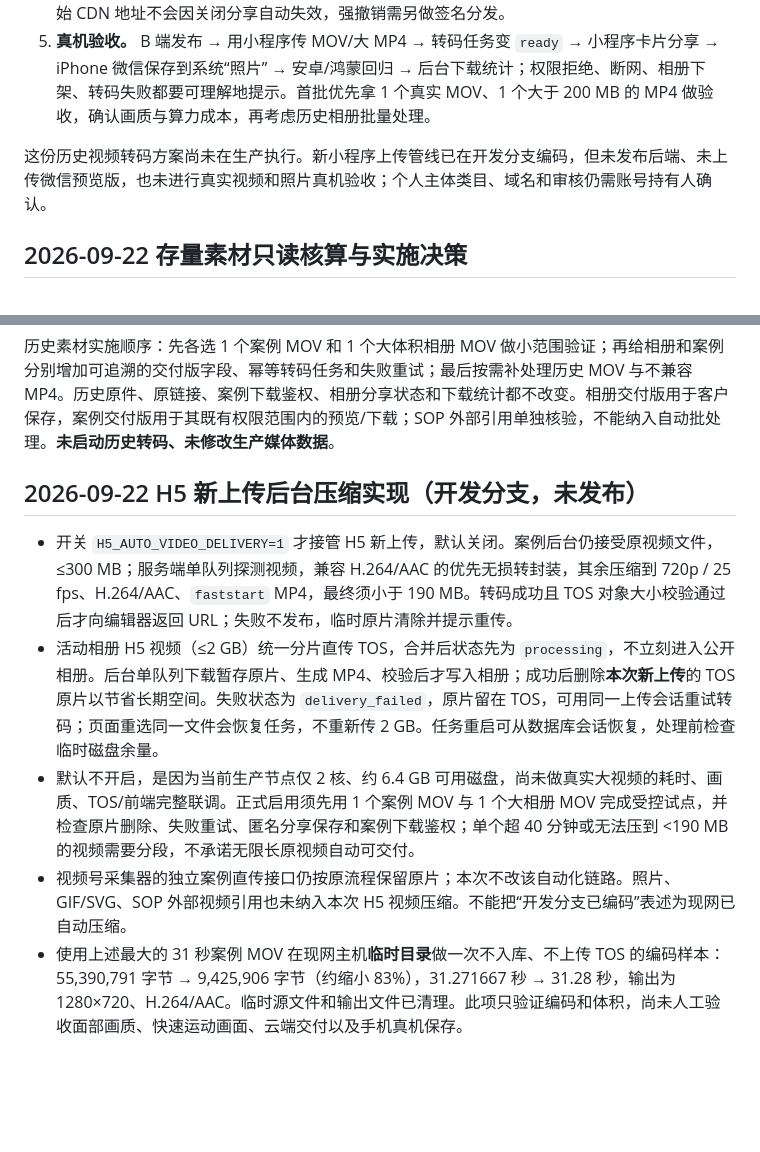
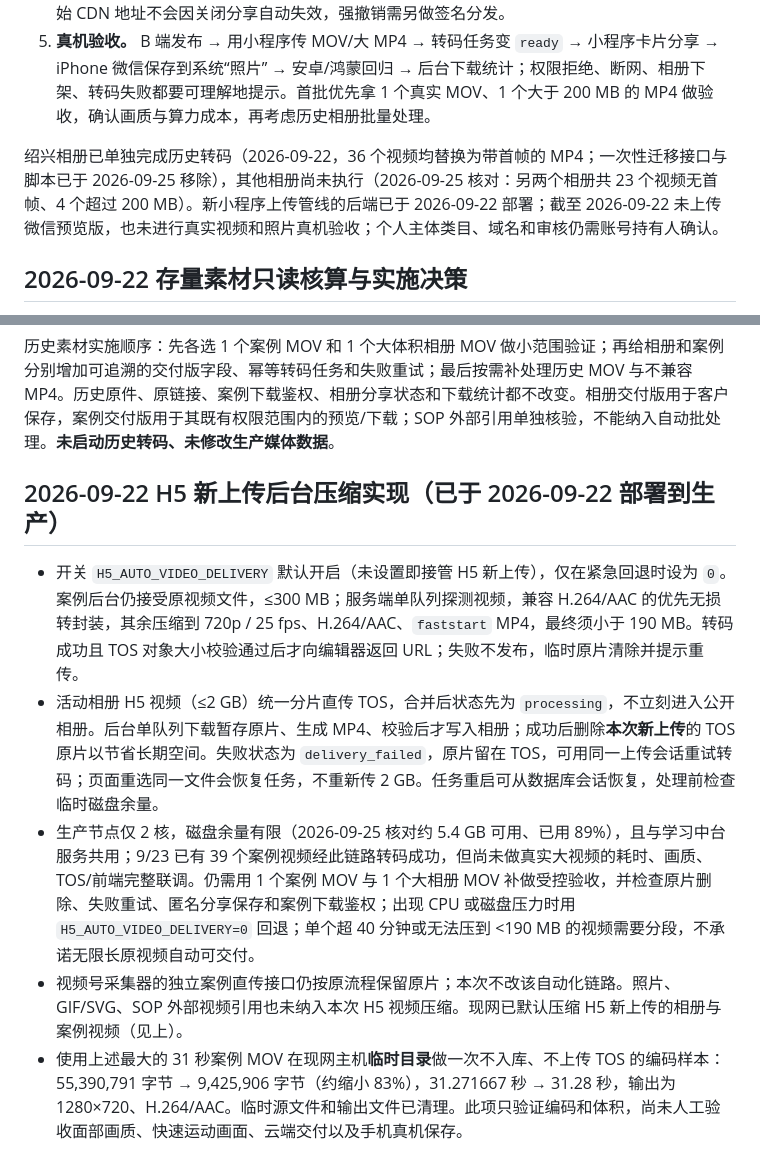
Before and after one commit to xuepengjun2-cell/silver-community-h5, a Markdown page: miniapp/交付版视频实施方案.md, 2 parts joined by grey strips. GitHub-like rendering; blank space fills up the shorter version.

```diff
--- a/miniapp/交付版视频实施方案.md
+++ b/miniapp/交付版视频实施方案.md
@@ -8,7 +8,7 @@
 4. **权限与撤销。** 两条流程都应先通过云端与播放验证才对外发布；删除素材、下架相册、关闭分享都要阻断页面与保存接口。客户端保存前重新获取公开相册，再调用下载接口记数；已泄露的原始 CDN 地址不会因关闭分享自动失效，强撤销需另做签名分发。
 5. **真机验收。** B 端发布 → 用小程序传 MOV/大 MP4 → 转码任务变 `ready` → 小程序卡片分享 → iPhone 微信保存到系统“照片” → 安卓/鸿蒙回归 → 后台下载统计；权限拒绝、断网、相册下架、转码失败都要可理解地提示。首批优先拿 1 个真实 MOV、1 个大于 200 MB 的 MP4 做验收，确认画质与算力成本，再考虑历史相册批量处理。
 
-这份历史视频转码方案尚未在生产执行。新小程序上传管线已在开发分支编码，但未发布后端、未上传微信预览版，也未进行真实视频和照片真机验收；个人主体类目、域名和审核仍需账号持有人确认。
+绍兴相册已单独完成历史转码（2026-09-22，36 个视频均替换为带首帧的 MP4；一次性迁移接口与脚本已于 2026-09-25 移除），其他相册尚未执行（2026-09-25 核对：另两个相册共 23 个视频无首帧、4 个超过 200 MB）。新小程序上传管线的后端已于 2026-09-22 部署；截至 2026-09-22 未上传微信预览版，也未进行真实视频和照片真机验收；个人主体类目、域名和审核仍需账号持有人确认。
 
 ## 2026-09-22 存量素材只读核算与实施决策
 
@@ -21,10 +21,10 @@
 
 历史素材实施顺序：先各选 1 个案例 MOV 和 1 个大体积相册 MOV 做小范围验证；再给相册和案例分别增加可追溯的交付版字段、幂等转码任务和失败重试；最后按需补处理历史 MOV 与不兼容 MP4。历史原件、原链接、案例下载鉴权、相册分享状态和下载统计都不改变。相册交付版用于客户保存，案例交付版用于其既有权限范围内的预览/下载；SOP 外部引用单独核验，不能纳入自动批处理。**未启动历史转码、未修改生产媒体数据**。
 
-## 2026-09-22 H5 新上传后台压缩实现（开发分支，未发布）
+## 2026-09-22 H5 新上传后台压缩实现（已于 2026-09-22 部署到生产）
 
-- 开关 `H5_AUTO_VIDEO_DELIVERY=1` 才接管 H5 新上传，默认关闭。案例后台仍接受原视频文件，≤300 MB；服务端单队列探测视频，兼容 H.264/AAC 的优先无损转封装，其余压缩到 720p / 25 fps、H.264/AAC、`faststart` MP4，最终须小于 190 MB。转码成功且 TOS 对象大小校验通过后才向编辑器返回 URL；失败不发布，临时原片清除并提示重传。
+- 开关 `H5_AUTO_VIDEO_DELIVERY` 默认开启（未设置即接管 H5 新上传），仅在紧急回退时设为 `0`。案例后台仍接受原视频文件，≤300 MB；服务端单队列探测视频，兼容 H.264/AAC 的优先无损转封装，其余压缩到 720p / 25 fps、H.264/AAC、`faststart` MP4，最终须小于 190 MB。转码成功且 TOS 对象大小校验通过后才向编辑器返回 URL；失败不发布，临时原片清除并提示重传。
 - 活动相册 H5 视频（≤2 GB）统一分片直传 TOS，合并后状态先为 `processing`，不立刻进入公开相册。后台单队列下载暂存原片、生成 MP4、校验后才写入相册；成功后删除**本次新上传**的 TOS 原片以节省长期空间。失败状态为 `delivery_failed`，原片留在 TOS，可用同一上传会话重试转码；页面重选同一文件会恢复任务，不重新传 2 GB。任务重启可从数据库会话恢复，处理前检查临时磁盘余量。
-- 默认不开启，是因为当前生产节点仅 2 核、约 6.4 GB 可用磁盘，尚未做真实大视频的耗时、画质、TOS/前端完整联调。正式启用须先用 1 个案例 MOV 与 1 个大相册 MOV 完成受控试点，并检查原片删除、失败重试、匿名分享保存和案例下载鉴权；单个超 40 分钟或无法压到 <190 MB 的视频需要分段，不承诺无限长原视频自动可交付。
-- 视频号采集器的独立案例直传接口仍按原流程保留原片；本次不改该自动化链路。照片、GIF/SVG、SOP 外部视频引用也未纳入本次 H5 视频压缩。不能把“开发分支已编码”表述为现网已自动压缩。
+- 生产节点仅 2 核，磁盘余量有限（2026-09-25 核对约 5.4 GB 可用、已用 89%），且与学习中台服务共用；9/23 已有 39 个案例视频经此链路转码成功，但尚未做真实大视频的耗时、画质、TOS/前端完整联调。仍需用 1 个案例 MOV 与 1 个大相册 MOV 补做受控验收，并检查原片删除、失败重试、匿名分享保存和案例下载鉴权；出现 CPU 或磁盘压力时用 `H5_AUTO_VIDEO_DELIVERY=0` 回退；单个超 40 分钟或无法压到 <190 MB 的视频需要分段，不承诺无限长原视频自动可交付。
+- 视频号采集器的独立案例直传接口仍按原流程保留原片；本次不改该自动化链路。照片、GIF/SVG、SOP 外部视频引用也未纳入本次 H5 视频压缩。现网已默认压缩 H5 新上传的相册与案例视频（见上）。
 - 使用上述最大的 31 秒案例 MOV 在现网主机**临时目录**做一次不入库、不上传 TOS 的编码样本：55,390,791 字节 → 9,425,906 字节（约缩小 83%），31.271667 秒 → 31.28 秒，输出为 1280×720、H.264/AAC。临时源文件和输出文件已清理。此项只验证编码和体积，尚未人工验收面部画质、快速运动画面、云端交付以及手机真机保存。
```
Also changed, not shown: miniapp/README.md (+5 -5 lines).
